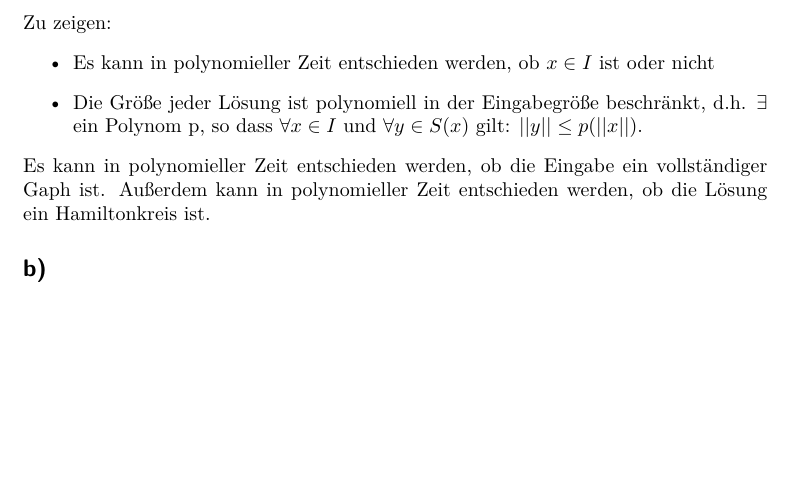
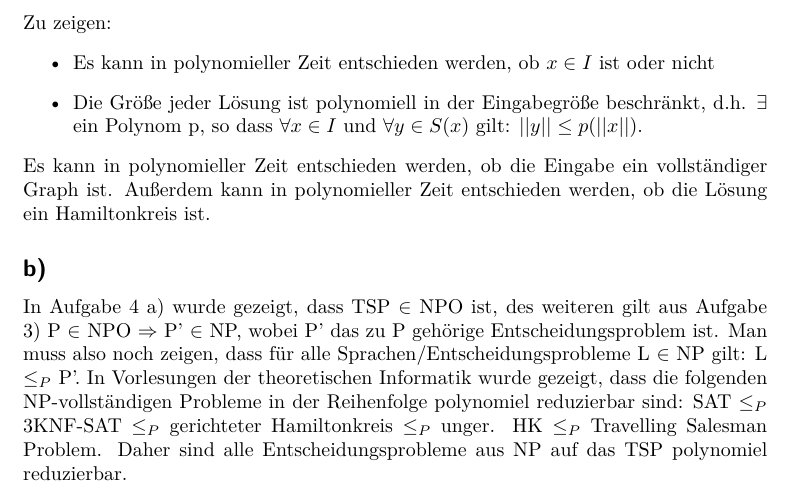
Before and after one commit to ulikoehler/Algo2, a LaTeX document (1/Blatt1.tex): part of page 2 of 2, cut so that both start at the same text, the shorter picture padded with empty space. Compiled offline with pdfLaTeX.

Commit message:
Blatt 1 fertig

```diff
--- a/1/Blatt1.tex
+++ b/1/Blatt1.tex
@@ -99,11 +98,15 @@ Zu zeigen: \begin{itemize}
 	    und $\forall y \in S(x)$ gilt: $||y|| \leq p(||x||)$.
 	    %\item Das Maß $\mu$ ist in polynomieller Zeit berechenbar.
            \end{itemize}
-Es kann in polynomieller Zeit entschieden werden, ob die Eingabe ein vollständiger Gaph ist. Außerdem kann in polynomieller Zeit entschieden werden,
+Es kann in polynomieller Zeit entschieden werden, ob die Eingabe ein vollständiger Graph ist. Außerdem kann in polynomieller Zeit entschieden werden,
 ob die Lösung ein Hamiltonkreis ist.
 
 %(b) Zeigen Sie, dass das zu TSP gehörige Entscheidungsproblem NP-hart ist.
 \subsection*{b)}
-
+%Entscheidungsproblem eines Optimierungsproblems: Es soll entsch. werden, ob d. opt.Lösung besser als vorg. Schranke ist.
+In Aufgabe 4 a) wurde gezeigt, dass TSP $\in$ NPO ist, des weiteren gilt aus Aufgabe 3) P $\in$ NPO $\Rightarrow$ P' $\in$ NP, wobei P' das zu P gehörige Entscheidungsproblem ist.
+Man muss also noch zeigen, dass für alle Sprachen/Entscheidungsprobleme L $\in$ NP gilt: L $\leq_P$ P'.
+In Vorlesungen der theoretischen Informatik wurde gezeigt, dass die folgenden NP-vollständigen Probleme in der Reihenfolge polynomiel reduzierbar sind: SAT $\leq_P$ 3KNF-SAT
+$\leq_P$ gerichteter Hamiltonkreis $\leq_P$ unger. HK $\leq_P$ Travelling Salesman Problem. Daher sind alle Entscheidungsprobleme aus NP auf das TSP polynomiel reduzierbar.
 
 \end{document}
```
Also changed, not shown: 1/Blatt1.tex (1 more changed lines).
